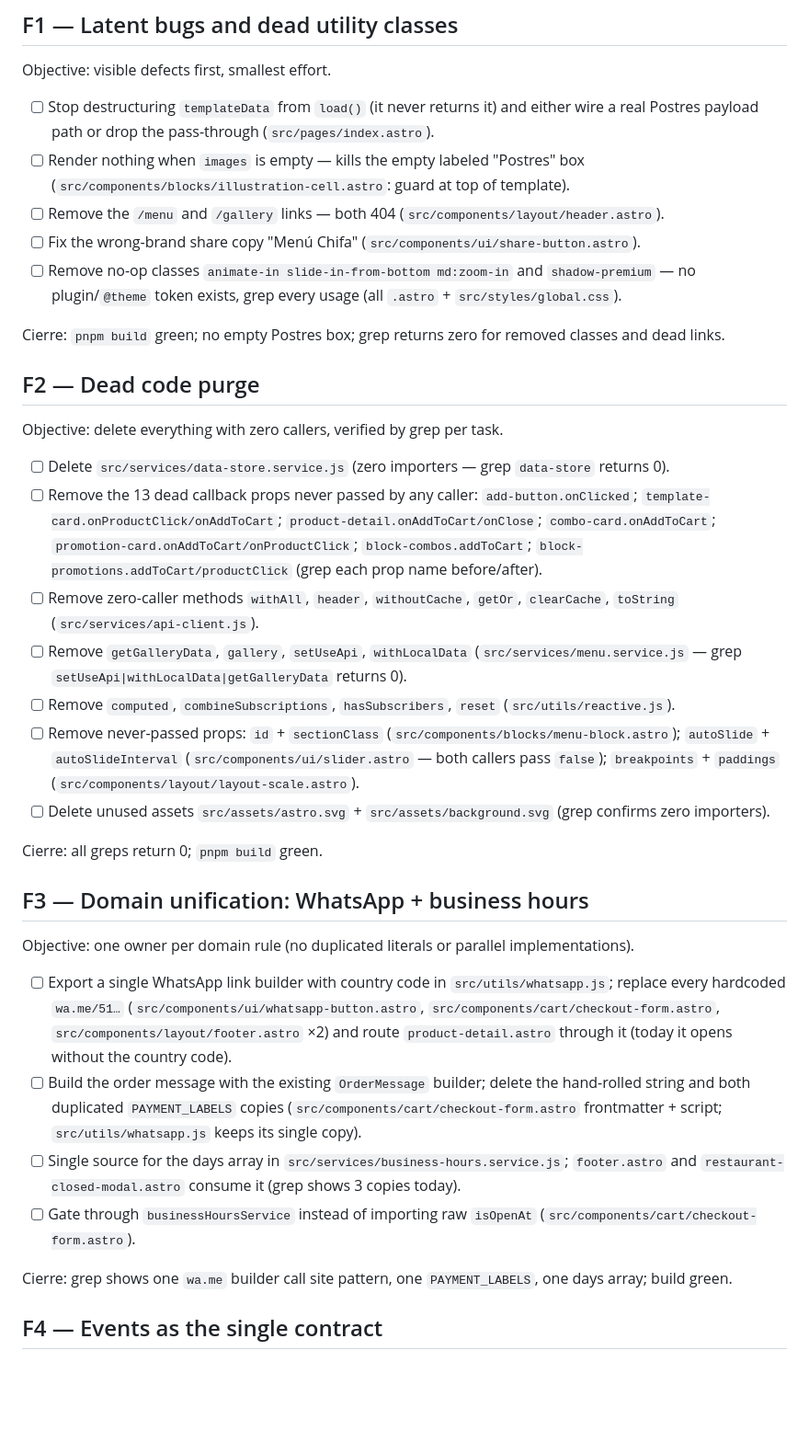
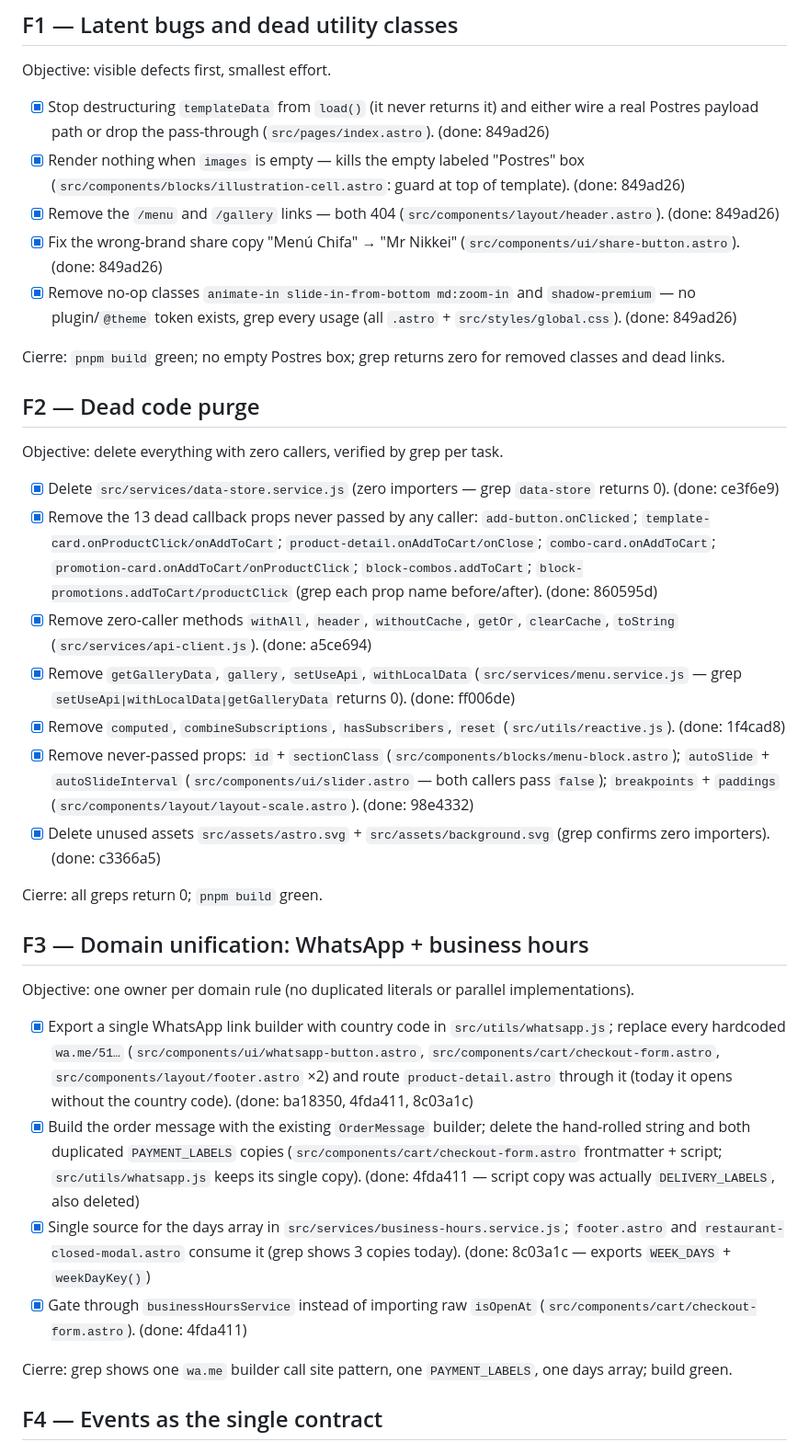
Before and after one commit to Tinya-Code/menu-base, a Markdown page: doc/plan-refactor-calidad.md, the part around the change. Shown at 92% size. GitHub-like rendering; blank space fills up the shorter version.

Commit message:
docs: mark phases 1-3 complete in refactor plan

```diff
--- a/doc/plan-refactor-calidad.md
+++ b/doc/plan-refactor-calidad.md
@@ -44,11 +44,11 @@ Stack context: Astro ^7.3.8 (static output, zero framework islands), Tailwind ^4
 
 Objective: visible defects first, smallest effort.
 
-- [ ] Stop destructuring `templateData` from `load()` (it never returns it) and either wire a real Postres payload path or drop the pass-through (`src/pages/index.astro`).
-- [ ] Render nothing when `images` is empty — kills the empty labeled "Postres" box (`src/components/blocks/illustration-cell.astro`: guard at top of template).
-- [ ] Remove the `/menu` and `/gallery` links — both 404 (`src/components/layout/header.astro`).
-- [ ] Fix the wrong-brand share copy "Menú Chifa" (`src/components/ui/share-button.astro`).
-- [ ] Remove no-op classes `animate-in slide-in-from-bottom md:zoom-in` and `shadow-premium` — no plugin/`@theme` token exists, grep every usage (all `.astro` + `src/styles/global.css`).
+- [x] Stop destructuring `templateData` from `load()` (it never returns it) and either wire a real Postres payload path or drop the pass-through (`src/pages/index.astro`). (done: 849ad26)
+- [x] Render nothing when `images` is empty — kills the empty labeled "Postres" box (`src/components/blocks/illustration-cell.astro`: guard at top of template). (done: 849ad26)
+- [x] Remove the `/menu` and `/gallery` links — both 404 (`src/components/layout/header.astro`). (done: 849ad26)
+- [x] Fix the wrong-brand share copy "Menú Chifa" → "Mr Nikkei" (`src/components/ui/share-button.astro`). (done: 849ad26)
+- [x] Remove no-op classes `animate-in slide-in-from-bottom md:zoom-in` and `shadow-premium` — no plugin/`@theme` token exists, grep every usage (all `.astro` + `src/styles/global.css`). (done: 849ad26)
 
 Cierre: `pnpm build` green; no empty Postres box; grep returns zero for removed classes and dead links.
 
@@ -56,13 +56,13 @@ Cierre: `pnpm build` green; no empty Postres box; grep returns zero for removed
 
 Objective: delete everything with zero callers, verified by grep per task.
 
-- [ ] Delete `src/services/data-store.service.js` (zero importers — grep `data-store` returns 0).
-- [ ] Remove the 13 dead callback props never passed by any caller: `add-button.onClicked`; `template-card.onProductClick/onAddToCart`; `product-detail.onAddToCart/onClose`; `combo-card.onAddToCart`; `promotion-card.onAddToCart/onProductClick`; `block-combos.addToCart`; `block-promotions.addToCart/productClick` (grep each prop name before/after).
-- [ ] Remove zero-caller methods `withAll`, `header`, `withoutCache`, `getOr`, `clearCache`, `toString` (`src/services/api-client.js`).
-- [ ] Remove `getGalleryData`, `gallery`, `setUseApi`, `withLocalData` (`src/services/menu.service.js` — grep `setUseApi|withLocalData|getGalleryData` returns 0).
-- [ ] Remove `computed`, `combineSubscriptions`, `hasSubscribers`, `reset` (`src/utils/reactive.js`).
-- [ ] Remove never-passed props: `id` + `sectionClass` (`src/components/blocks/menu-block.astro`); `autoSlide` + `autoSlideInterval` (`src/components/ui/slider.astro` — both callers pass `false`); `breakpoints` + `paddings` (`src/components/layout/layout-scale.astro`).
-- [ ] Delete unused assets `src/assets/astro.svg` + `src/assets/background.svg` (grep confirms zero importers).
+- [x] Delete `src/services/data-store.service.js` (zero importers — grep `data-store` returns 0). (done: ce3f6e9)
+- [x] Remove the 13 dead callback props never passed by any caller: `add-button.onClicked`; `template-card.onProductClick/onAddToCart`; `product-detail.onAddToCart/onClose`; `combo-card.onAddToCart`; `promotion-card.onAddToCart/onProductClick`; `block-combos.addToCart`; `block-promotions.addToCart/productClick` (grep each prop name before/after). (done: 860595d)
+- [x] Remove zero-caller methods `withAll`, `header`, `withoutCache`, `getOr`, `clearCache`, `toString` (`src/services/api-client.js`). (done: a5ce694)
+- [x] Remove `getGalleryData`, `gallery`, `setUseApi`, `withLocalData` (`src/services/menu.service.js` — grep `setUseApi|withLocalData|getGalleryData` returns 0). (done: ff006de)
+- [x] Remove `computed`, `combineSubscriptions`, `hasSubscribers`, `reset` (`src/utils/reactive.js`). (done: 1f4cad8)
+- [x] Remove never-passed props: `id` + `sectionClass` (`src/components/blocks/menu-block.astro`); `autoSlide` + `autoSlideInterval` (`src/components/ui/slider.astro` — both callers pass `false`); `breakpoints` + `paddings` (`src/components/layout/layout-scale.astro`). (done: 98e4332)
+- [x] Delete unused assets `src/assets/astro.svg` + `src/assets/background.svg` (grep confirms zero importers). (done: c3366a5)
 
 Cierre: all greps return 0; `pnpm build` green.
 
@@ -70,10 +70,10 @@ Cierre: all greps return 0; `pnpm build` green.
 
 Objective: one owner per domain rule (no duplicated literals or parallel implementations).
 
-- [ ] Export a single WhatsApp link builder with country code in `src/utils/whatsapp.js`; replace every hardcoded `wa.me/51…` (`src/components/ui/whatsapp-button.astro`, `src/components/cart/checkout-form.astro`, `src/components/layout/footer.astro` ×2) and route `product-detail.astro` through it (today it opens without the country code).
-- [ ] Build the order message with the existing `OrderMessage` builder; delete the hand-rolled string and both duplicated `PAYMENT_LABELS` copies (`src/components/cart/checkout-form.astro` frontmatter + script; `src/utils/whatsapp.js` keeps its single copy).
-- [ ] Single source for the days array in `src/services/business-hours.service.js`; `footer.astro` and `restaurant-closed-modal.astro` consume it (grep shows 3 copies today).
-- [ ] Gate through `businessHoursService` instead of importing raw `isOpenAt` (`src/components/cart/checkout-form.astro`).
+- [x] Export a single WhatsApp link builder with country code in `src/utils/whatsapp.js`; replace every hardcoded `wa.me/51…` (`src/components/ui/whatsapp-button.astro`, `src/components/cart/checkout-form.astro`, `src/components/layout/footer.astro` ×2) and route `product-detail.astro` through it (today it opens without the country code). (done: ba18350, 4fda411, 8c03a1c)
+- [x] Build the order message with the existing `OrderMessage` builder; delete the hand-rolled string and both duplicated `PAYMENT_LABELS` copies (`src/components/cart/checkout-form.astro` frontmatter + script; `src/utils/whatsapp.js` keeps its single copy). (done: 4fda411 — script copy was actually `DELIVERY_LABELS`, also deleted)
+- [x] Single source for the days array in `src/services/business-hours.service.js`; `footer.astro` and `restaurant-closed-modal.astro` consume it (grep shows 3 copies today). (done: 8c03a1c — exports `WEEK_DAYS` + `weekDayKey()`)
+- [x] Gate through `businessHoursService` instead of importing raw `isOpenAt` (`src/components/cart/checkout-form.astro`). (done: 4fda411)
 
 Cierre: grep shows one `wa.me` builder call site pattern, one `PAYMENT_LABELS`, one days array; build green.
 
```
